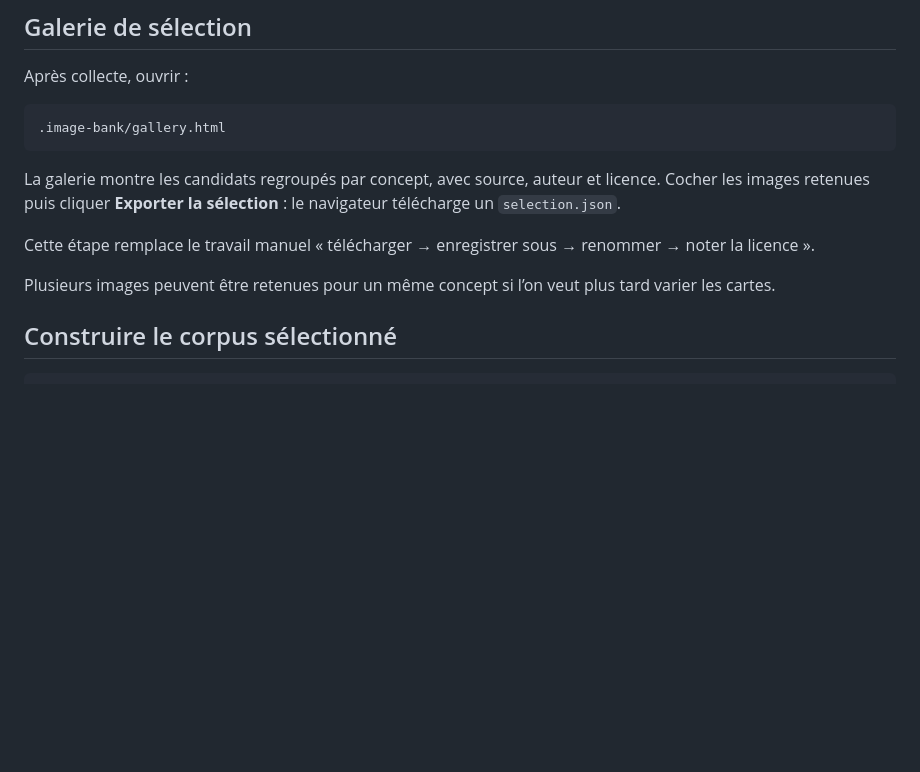
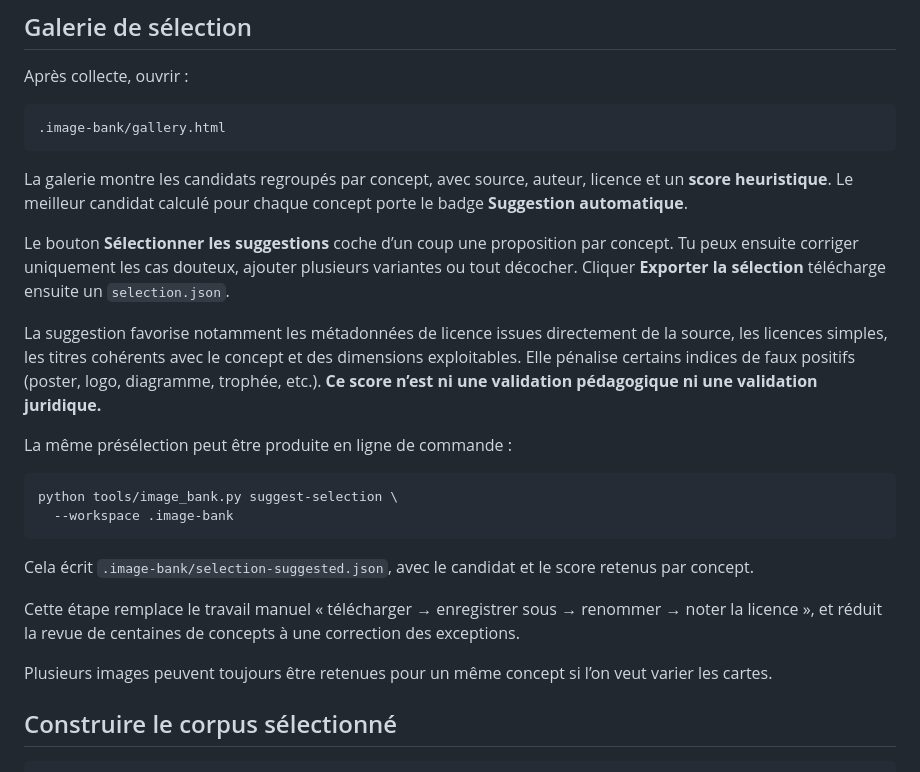
Before and after one commit to Kiwinokoto/portail, a Markdown page: docs/image-bank-pipeline.md, the part around the change. GitHub-like rendering; blank space fills up the shorter version.

Commit message:
docs: explain automatic image suggestions

````diff
--- a/docs/image-bank-pipeline.md
+++ b/docs/image-bank-pipeline.md
@@ -99,11 +99,24 @@ Après collecte, ouvrir :
 .image-bank/gallery.html
 ```
 
-La galerie montre les candidats regroupés par concept, avec source, auteur et licence. Cocher les images retenues puis cliquer **Exporter la sélection** : le navigateur télécharge un `selection.json`.
+La galerie montre les candidats regroupés par concept, avec source, auteur, licence et un **score heuristique**. Le meilleur candidat calculé pour chaque concept porte le badge **Suggestion automatique**.
 
-Cette étape remplace le travail manuel « télécharger → enregistrer sous → renommer → noter la licence ».
+Le bouton **Sélectionner les suggestions** coche d’un coup une proposition par concept. Tu peux ensuite corriger uniquement les cas douteux, ajouter plusieurs variantes ou tout décocher. Cliquer **Exporter la sélection** télécharge ensuite un `selection.json`.
 
-Plusieurs images peuvent être retenues pour un même concept si l’on veut plus tard varier les cartes.
+La suggestion favorise notamment les métadonnées de licence issues directement de la source, les licences simples, les titres cohérents avec le concept et des dimensions exploitables. Elle pénalise certains indices de faux positifs (poster, logo, diagramme, trophée, etc.). **Ce score n’est ni une validation pédagogique ni une validation juridique.**
+
+La même présélection peut être produite en ligne de commande :
+
+```bash
+python tools/image_bank.py suggest-selection \
+  --workspace .image-bank
+```
+
+Cela écrit `.image-bank/selection-suggested.json`, avec le candidat et le score retenus par concept.
+
+Cette étape remplace le travail manuel « télécharger → enregistrer sous → renommer → noter la licence », et réduit la revue de centaines de concepts à une correction des exceptions.
+
+Plusieurs images peuvent toujours être retenues pour un même concept si l’on veut varier les cartes.
 
 ## Construire le corpus sélectionné
 
````
